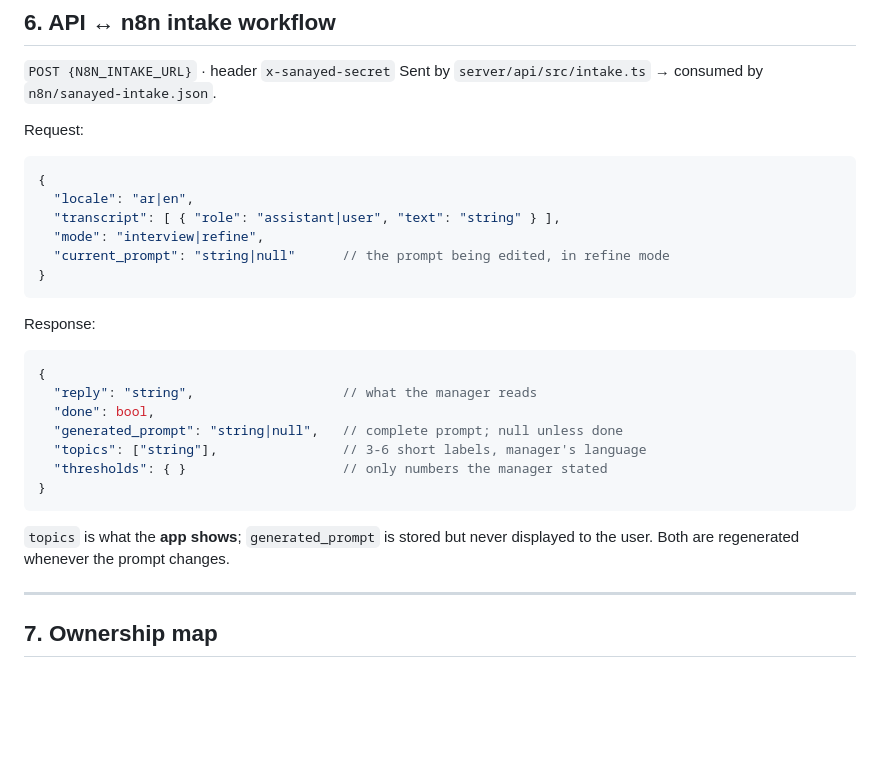
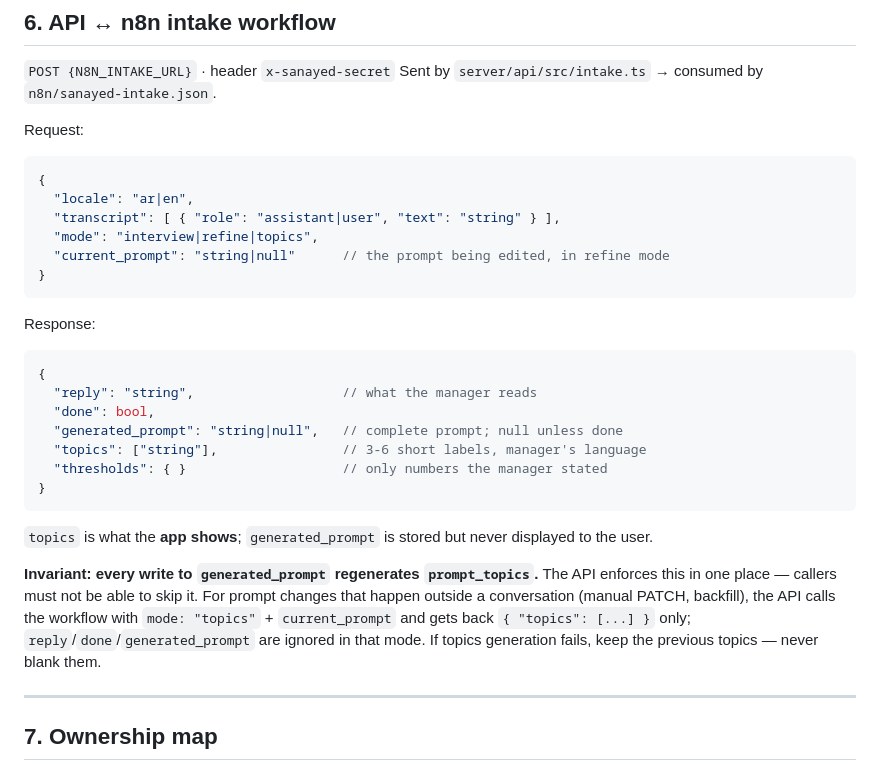
Before and after one commit to moayadb/WhatsApp-AI-agent-V1.2, a Markdown page: docs/CONTRACTS.md, the part around the change. Drawn GitHub-style; blank space fills up the shorter version.

Commit message:
docs: contract 6 gains mode=topics; topics regeneration is an API invariant
Co-Authored-By: Claude Opus 5 <noreply@anthropic.com>

````diff
--- a/docs/CONTRACTS.md
+++ b/docs/CONTRACTS.md
@@ -137,7 +137,7 @@ Request:
 {
   "locale": "ar|en",
   "transcript": [ { "role": "assistant|user", "text": "string" } ],
-  "mode": "interview|refine",
+  "mode": "interview|refine|topics",
   "current_prompt": "string|null"      // the prompt being edited, in refine mode
 }
 ```
@@ -155,7 +155,15 @@ Response:
 ```
 
 `topics` is what the **app shows**; `generated_prompt` is stored but never
-displayed to the user. Both are regenerated whenever the prompt changes.
+displayed to the user.
+
+**Invariant: every write to `generated_prompt` regenerates `prompt_topics`.**
+The API enforces this in one place — callers must not be able to skip it.
+For prompt changes that happen outside a conversation (manual PATCH, backfill),
+the API calls the workflow with `mode: "topics"` + `current_prompt` and gets
+back `{ "topics": [...] }` only; `reply`/`done`/`generated_prompt` are ignored
+in that mode. If topics generation fails, keep the previous topics — never
+blank them.
 
 ---
 
````
